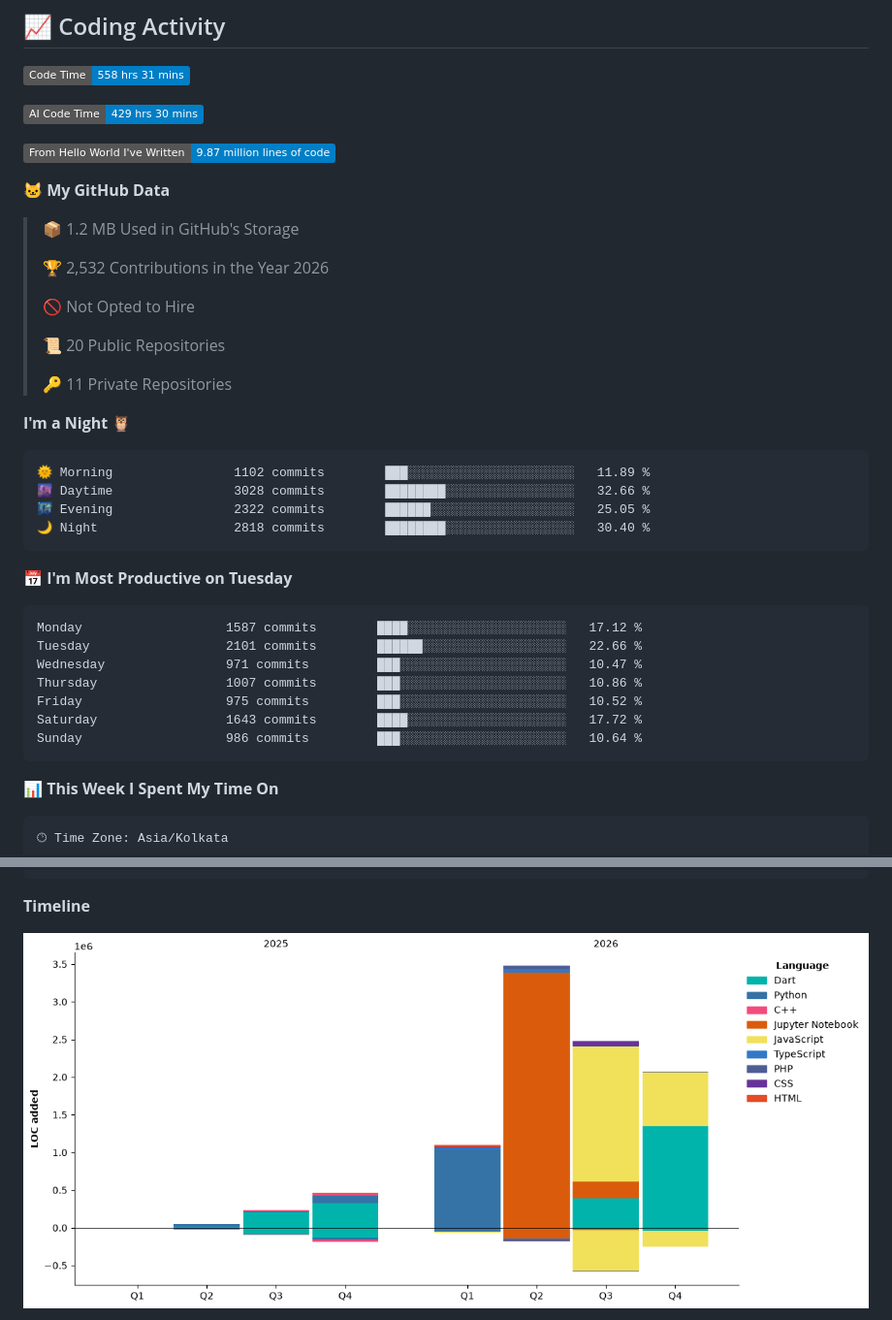
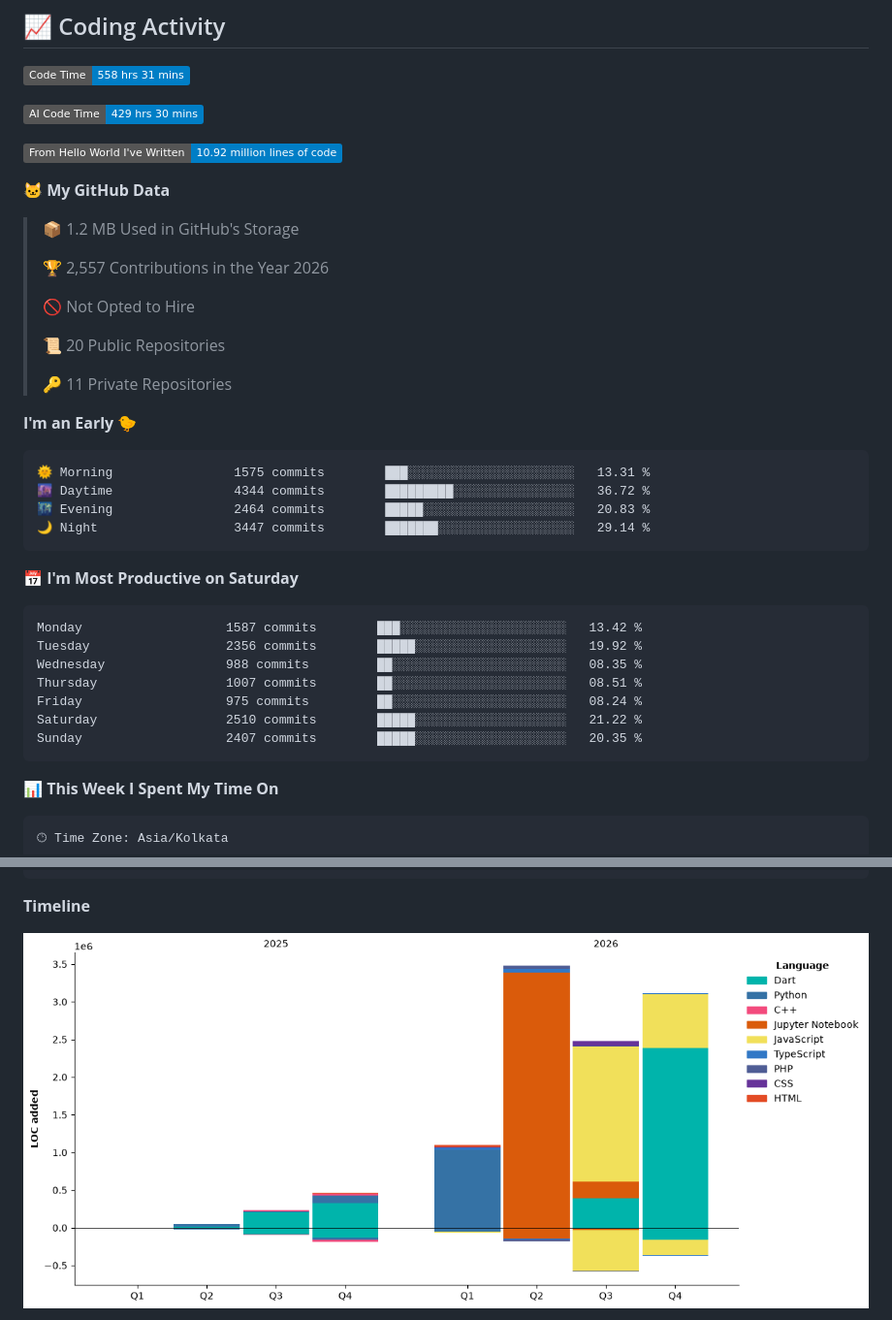
Before and after one commit to UTTAM-VAGHASIA/UTTAM-VAGHASIA, a Markdown page: README.md, 2 parts joined by grey strips. Shown at 97% size. Drawn GitHub-style; pictures changed too: assets/bar_graph.png; badges without logos.

Commit message:
Updated with Dev Metrics

````diff
--- a/README.md
+++ b/README.md
@@ -74,13 +74,13 @@ const uttam = {
 
 ![AI Code Time](http://img.shields.io/badge/AI%20Code%20Time-429%20hrs%2030%20mins-blue?style=flat)
 
-![Lines of code](https://img.shields.io/badge/From%20Hello%20World%20I%27ve%20Written-9.87%20million%20lines%20of%20code-blue?style=flat)
+![Lines of code](https://img.shields.io/badge/From%20Hello%20World%20I%27ve%20Written-10.92%20million%20lines%20of%20code-blue?style=flat)
 
 **🐱 My GitHub Data**
 
 > 📦 1.2 MB Used in GitHub's Storage
  >
-> 🏆 2,532 Contributions in the Year 2026
+> 🏆 2,557 Contributions in the Year 2026
  >
 > 🚫 Not Opted to Hire
  >
@@ -88,24 +88,24 @@ const uttam = {
  >
 > 🔑 11 Private Repositories
  >
-**I'm a Night 🦉**
+**I'm an Early 🐤**
 
 ```text
-🌞 Morning                1102 commits        ███░░░░░░░░░░░░░░░░░░░░░░   11.89 %
-🌆 Daytime                3028 commits        ████████░░░░░░░░░░░░░░░░░   32.66 %
-🌃 Evening                2322 commits        ██████░░░░░░░░░░░░░░░░░░░   25.05 %
-🌙 Night                  2818 commits        ████████░░░░░░░░░░░░░░░░░   30.40 %
+🌞 Morning                1575 commits        ███░░░░░░░░░░░░░░░░░░░░░░   13.31 %
+🌆 Daytime                4344 commits        █████████░░░░░░░░░░░░░░░░   36.72 %
+🌃 Evening                2464 commits        █████░░░░░░░░░░░░░░░░░░░░   20.83 %
+🌙 Night                  3447 commits        ███████░░░░░░░░░░░░░░░░░░   29.14 %
 ```
-📅 **I'm Most Productive on Tuesday**
+📅 **I'm Most Productive on Saturday**
 
 ```text
-Monday                   1587 commits        ████░░░░░░░░░░░░░░░░░░░░░   17.12 %
-Tuesday                  2101 commits        ██████░░░░░░░░░░░░░░░░░░░   22.66 %
-Wednesday                971 commits         ███░░░░░░░░░░░░░░░░░░░░░░   10.47 %
-Thursday                 1007 commits        ███░░░░░░░░░░░░░░░░░░░░░░   10.86 %
-Friday                   975 commits         ███░░░░░░░░░░░░░░░░░░░░░░   10.52 %
-Saturday                 1643 commits        ████░░░░░░░░░░░░░░░░░░░░░   17.72 %
-Sunday                   986 commits         ███░░░░░░░░░░░░░░░░░░░░░░   10.64 %
+Monday                   1587 commits        ███░░░░░░░░░░░░░░░░░░░░░░   13.42 %
+Tuesday                  2356 commits        █████░░░░░░░░░░░░░░░░░░░░   19.92 %
+Wednesday                988 commits         ██░░░░░░░░░░░░░░░░░░░░░░░   08.35 %
+Thursday                 1007 commits        ██░░░░░░░░░░░░░░░░░░░░░░░   08.51 %
+Friday                   975 commits         ██░░░░░░░░░░░░░░░░░░░░░░░   08.24 %
+Saturday                 2510 commits        █████░░░░░░░░░░░░░░░░░░░░   21.22 %
+Sunday                   2407 commits        █████░░░░░░░░░░░░░░░░░░░░   20.35 %
 ```
 
 
````
Also changed, not shown: other parts of README.md (+1 -1 lines).
